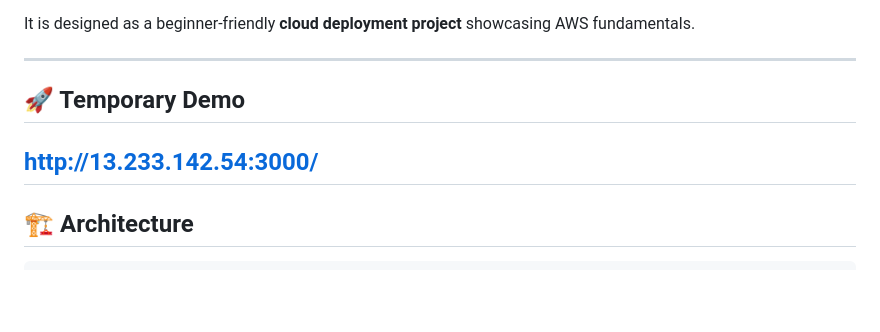
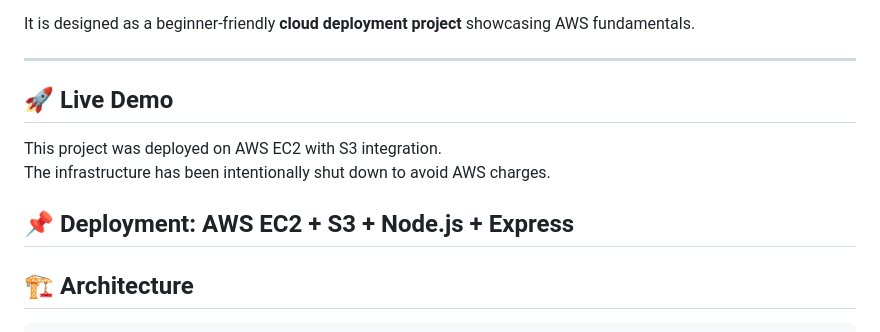
Before and after one commit to Astha-S12/aws-node-gallery, a Markdown page: README.md, the part around the change. GitHub-like rendering; blank space fills up the shorter version.

```diff
--- a/README.md
+++ b/README.md
@@ -7,8 +7,11 @@ This project demonstrates how to deploy a **Node.js + Express web application on
 It is designed as a beginner-friendly **cloud deployment project** showcasing AWS fundamentals.
 
 ---
-## 🚀 Temporary Demo
-http://13.233.142.54:3000/
+## 🚀 Live Demo
+This project was deployed on AWS EC2 with S3 integration.
+The infrastructure has been intentionally shut down to avoid AWS charges.
+
+📌 Deployment: AWS EC2 + S3 + Node.js + Express
 ---
 
 ## 🏗️ Architecture
```
